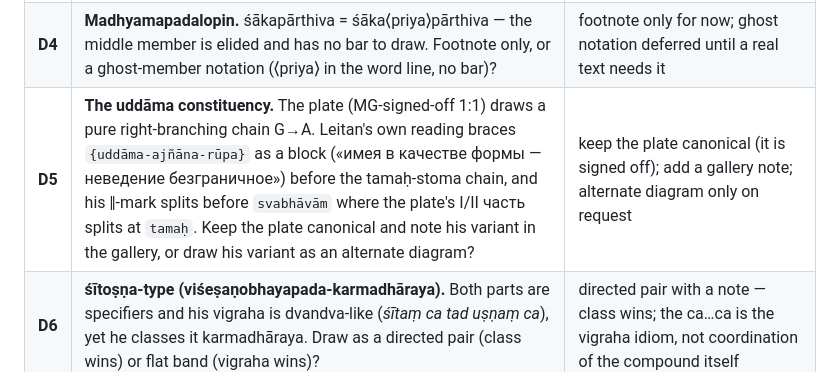
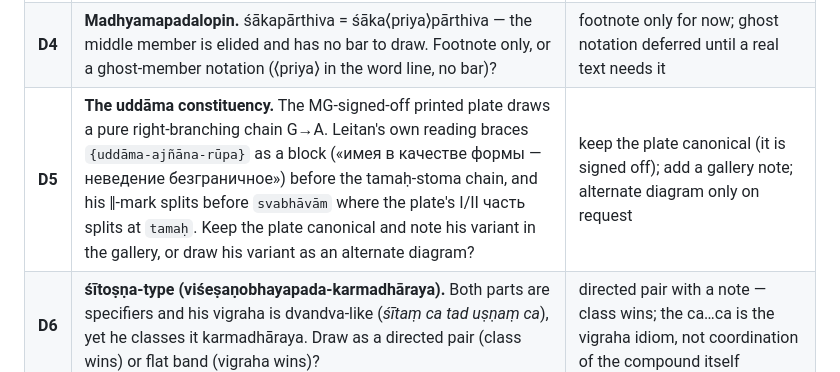
Before and after one commit to gasyoun/SamasaChakram, a Markdown page: KLAMMERDIAGRAMM_LEITAN_SAMASA_COMPARISON.md, the part around the change. GitHub-like rendering.

```diff
--- a/KLAMMERDIAGRAMM_LEITAN_SAMASA_COMPARISON.md
+++ b/KLAMMERDIAGRAMM_LEITAN_SAMASA_COMPARISON.md
@@ -99,7 +99,7 @@ chain **B** = `yat+[A]` (the classic token-left bracket), then mirrored accretio
 | **D2** | **Samāhāra-dvandva marking.** He splits dvandva into itaretara (rāmakṛṣṇau) and samāhāra (pāṇipādamukham, singular collective, neuter). One flat band currently serves both. Add a visual/annotation mark for the collective subtype? | no visual change; name the subtype in the analysis line |
 | **D3** | **First-part-dominant exceptions.** His ekadeśin/prathamā-tatpuruṣa (pūrvakāya, rājadanta — «перевёрнутое доминирование») and mayūravyaṃsakādi idioms (vanāntaram = «другой лес»). Keep the drawing exceptionless (right-to-left bracket; dominance = semantics footnote), or introduce a mark? | keep exceptionless + footnote — consistent with the bahuvrīhi/avyayībhāva precedents |
 | **D4** | **Madhyamapadalopin.** śākapārthiva = śāka⟨priya⟩pārthiva — the middle member is elided and has no bar to draw. Footnote only, or a ghost-member notation (⟨priya⟩ in the word line, no bar)? | footnote only for now; ghost notation deferred until a real text needs it |
-| **D5** | **The uddāma constituency.** The plate (MG-signed-off 1:1) draws a pure right-branching chain G→A. Leitan's own reading braces `{uddāma-ajñāna-rūpa}` as a block («имея в качестве формы — неведение безграничное») before the tamaḥ-stoma chain, and his ‖-mark splits before `svabhāvām` where the plate's I/II часть splits at `tamaḥ`. Keep the plate canonical and note his variant in the gallery, or draw his variant as an alternate diagram? | keep the plate canonical (it is signed off); add a gallery note; alternate diagram only on request |
+| **D5** | **The uddāma constituency.** The MG-signed-off printed plate draws a pure right-branching chain G→A. Leitan's own reading braces `{uddāma-ajñāna-rūpa}` as a block («имея в качестве формы — неведение безграничное») before the tamaḥ-stoma chain, and his ‖-mark splits before `svabhāvām` where the plate's I/II часть splits at `tamaḥ`. Keep the plate canonical and note his variant in the gallery, or draw his variant as an alternate diagram? | keep the plate canonical (it is signed off); add a gallery note; alternate diagram only on request |
 | **D6** | **śītoṣṇa-type (viśeṣaṇobhayapada-karmadhāraya).** Both parts are specifiers and his vigraha is dvandva-like (*śītaṃ ca tad uṣṇaṃ ca*), yet he classes it karmadhāraya. Draw as a directed pair (class wins) or flat band (vigraha wins)? | directed pair with a note — class wins; the ca…ca is the vigraha idiom, not coordination of the compound itself |
 
 **Decisions (MG, 16-07-2026 — all propagated, H997):**
```
Also changed, not shown: klammerdiagramm-worked-examples.md (+4 -4 lines), klammerdiagramm/H8424-plate-comparison_18-11-2026.md (added, +72 -0 lines), sanskrit-right-to-left-reading.md (+5 -4 lines), klammerdiagramm/klammerdiagramm-uddama-plate-historical.png, 9 other files.
